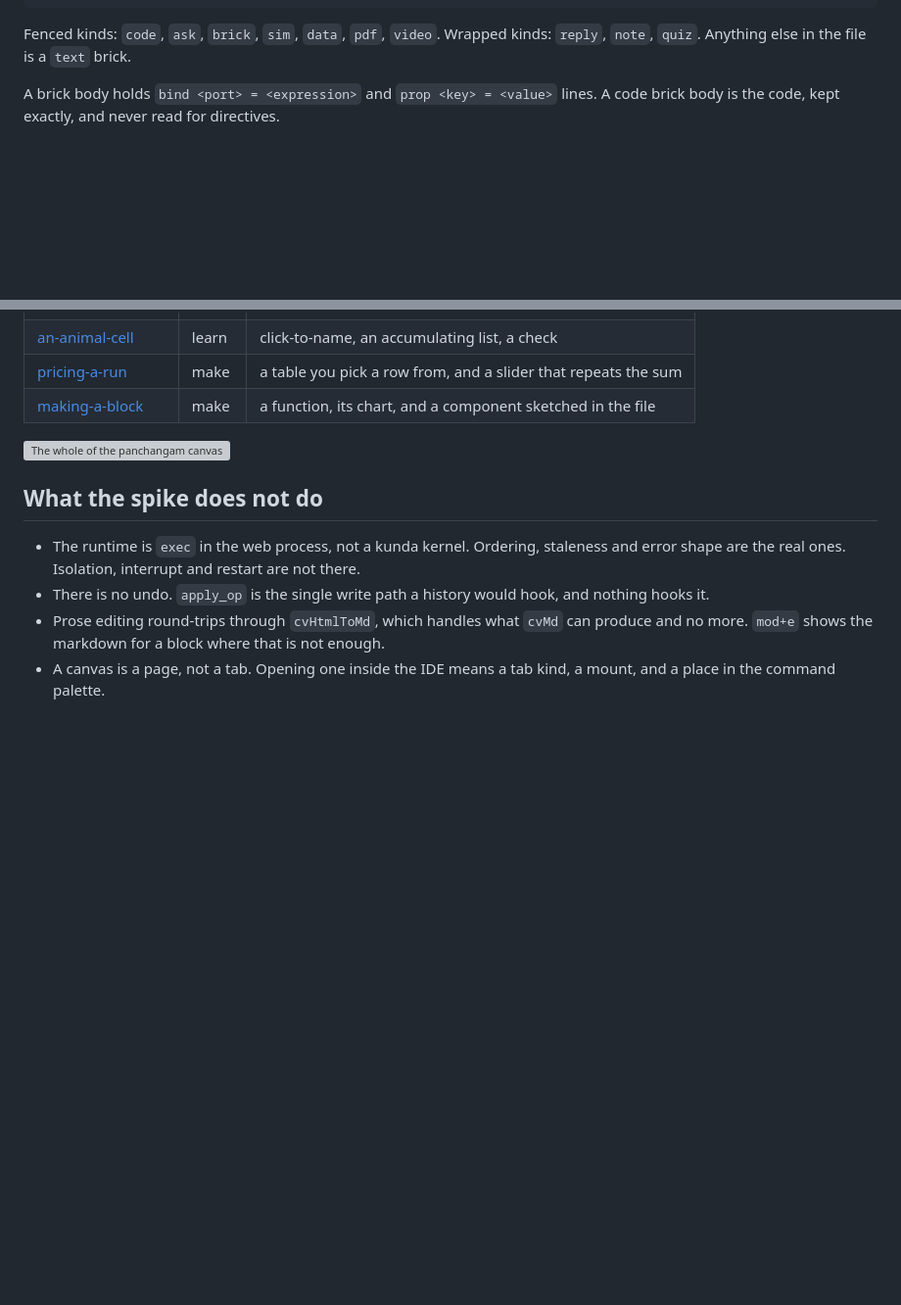
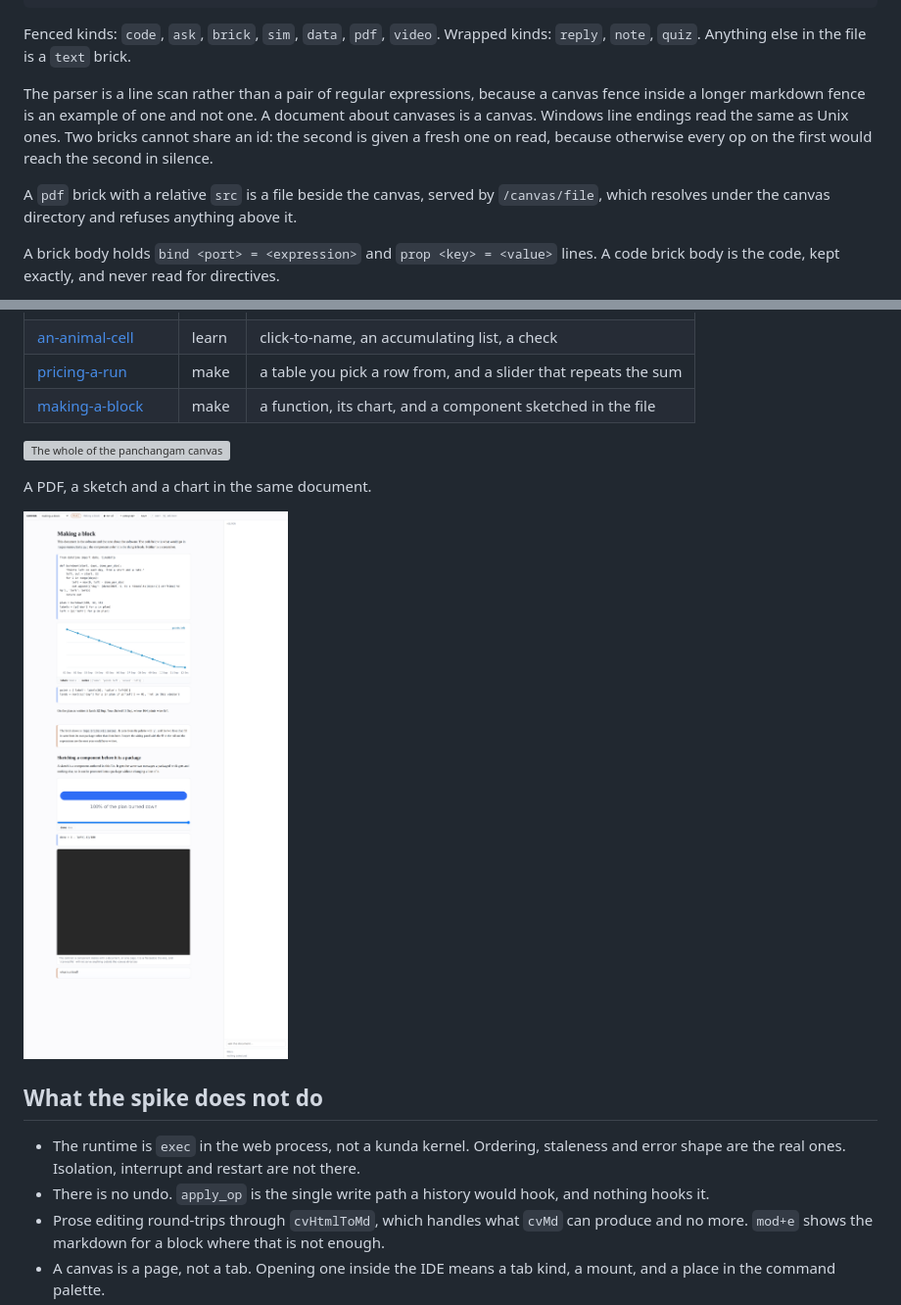
Before and after one commit to vedicreader/leela, a Markdown page: docs/canvas.md, 2 parts joined by grey strips. Shown at 98% size. GitHub-like rendering; pictures changed too: docs/screenshots/canvas-pdf.png (added); blank space fills up the shorter version; grey boxes are pictures that could not be loaded.

```diff
--- a/docs/canvas.md
+++ b/docs/canvas.md
@@ -31,6 +31,14 @@ An **aside**, still rendered by anything that reads markdown.
 
 Fenced kinds: `code`, `ask`, `brick`, `sim`, `data`, `pdf`, `video`. Wrapped kinds: `reply`, `note`,
 `quiz`. Anything else in the file is a `text` brick.
+
+The parser is a line scan rather than a pair of regular expressions, because a canvas fence inside a
+longer markdown fence is an example of one and not one. A document about canvases is a canvas.
+Windows line endings read the same as Unix ones. Two bricks cannot share an id: the second is given
+a fresh one on read, because otherwise every op on the first would reach the second in silence.
+
+A `pdf` brick with a relative `src` is a file beside the canvas, served by `/canvas/file`, which
+resolves under the canvas directory and refuses anything above it.
 
 A brick body holds `bind <port> = <expression>` and `prop <key> = <value>` lines. A code brick body
 is the code, kept exactly, and never read for directives.
@@ -191,6 +203,10 @@ Recorded against this branch, with the scripted helper and a lego app on 5001.
 
 ![The whole of the panchangam canvas](screenshots/canvas-the-traditional-day.png)
 
+A PDF, a sketch and a chart in the same document.
+
+![A PDF open in a canvas](screenshots/canvas-pdf.png)
+
 ## What the spike does not do
 
 - The runtime is `exec` in the web process, not a kunda kernel. Ordering, staleness and error shape
```
Also changed, not shown: other parts of docs/canvas.md (+4 -0 lines), examples/canvas/making-a-block.canvas.md (+6 -1 lines), 5 other files.
